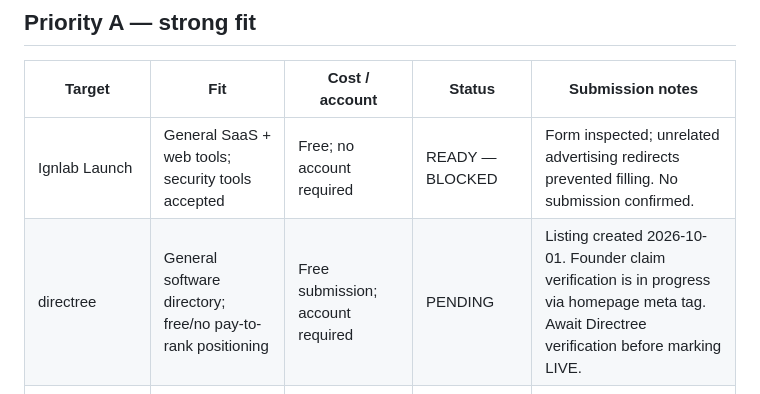
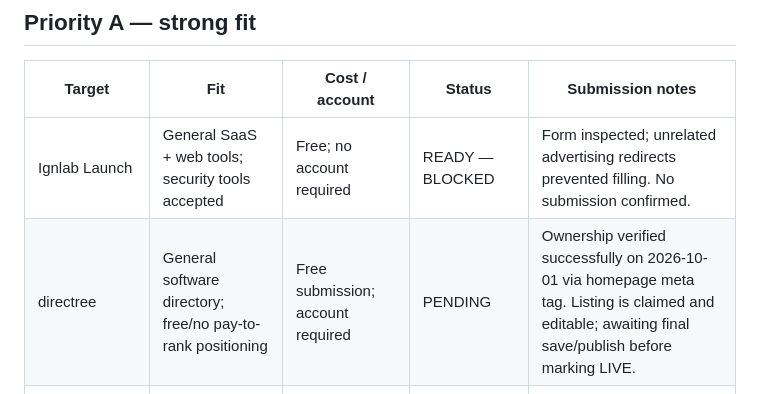
Before and after one commit to alperen15100/metwipe, a Markdown page: SEO-BACKLINK-CAMPAIGN-2026-10-01.md, the part around the change. Rendered like a GitHub page.

Commit message:
Record successful Directree ownership verification

```diff
--- a/SEO-BACKLINK-CAMPAIGN-2026-10-01.md
+++ b/SEO-BACKLINK-CAMPAIGN-2026-10-01.md
@@ -32,7 +32,7 @@ Build legitimate discovery and referral signals for https://metwipe.com/ without
 | Target | Fit | Cost / account | Status | Submission notes |
 |---|---|---|---|---|
 | Ignlab Launch | General SaaS + web tools; security tools accepted | Free; no account required | READY — BLOCKED | Form inspected; unrelated advertising redirects prevented filling. No submission confirmed. |
-| directree | General software directory; free/no pay-to-rank positioning | Free submission; account required | PENDING | Listing created 2026-10-01. Founder claim verification is in progress via homepage meta tag. Await Directree verification before marking LIVE. |
+| directree | General software directory; free/no pay-to-rank positioning | Free submission; account required | PENDING | Ownership verified successfully on 2026-10-01 via homepage meta tag. Listing is claimed and editable; awaiting final save/publish before marking LIVE. |
 | CodeHype | SaaS / developer tools directory with reviewed organic listings | Free organic submission; account required | READY — LOGIN REQUIRED | Submission form and account dialog verified. Not submitted. |
 | Awesome Free Browser Tools (GitHub) | Explicitly accepts free browser-based tools | PR requested | READY FOR PR | Add MetWipe under Utility Tools or Image/Media tooling with one factual line. |
 | Awesome Free Online Tools (GitHub) | Explicitly accepts free browser tools and PRs | PR requested | READY FOR PR | Best category: PDF & files / utilities / security depending maintainer preference. |
```
